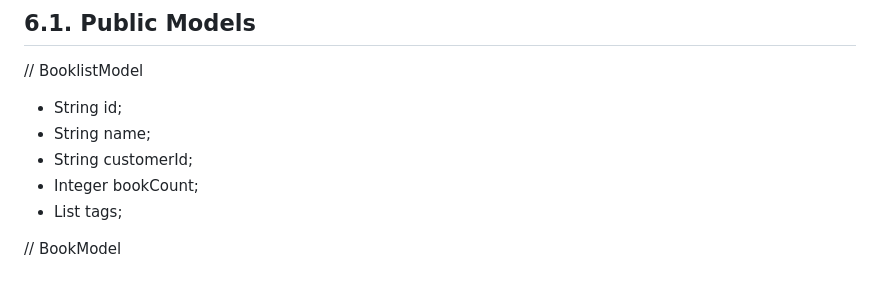
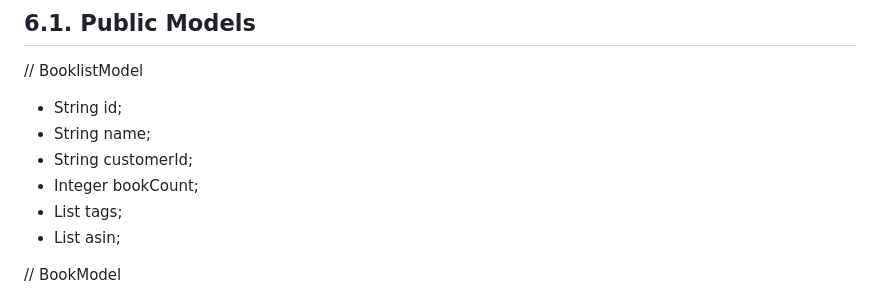
Before and after one commit to bbourque2901/TheLonelyReader, a Markdown page: resources/design-document.md, the part around the change. Drawn GitHub-style.

```diff
--- a/resources/design-document.md
+++ b/resources/design-document.md
@@ -70,6 +70,7 @@ LonelyReads will also provide a web interface for users to manage their booklist
 - String customerId;
 - Integer bookCount;
 - List<String> tags;
+- List<String> asin;
 
 // BookModel
 - String asin;
```
